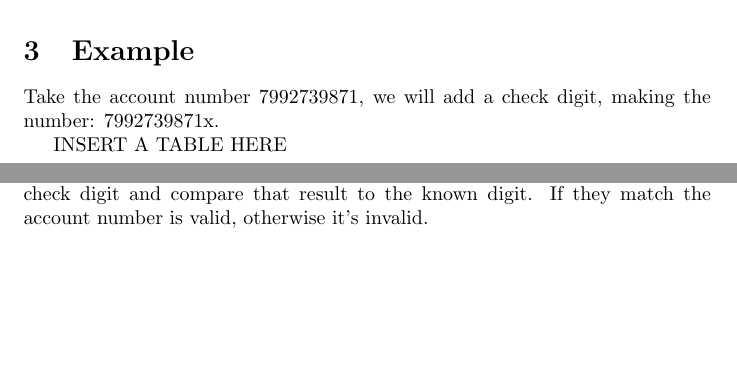
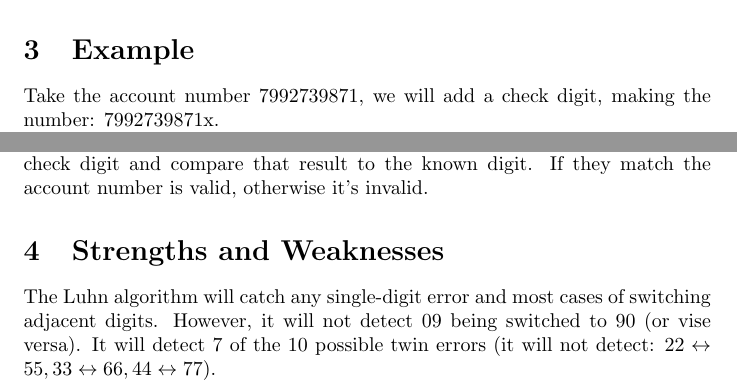
Before and after one commit to JohnMcCall/MathSeniorSem, a LaTeX document (LuhnAlgorithm.tex): two parts of pages 1 and 2 of 2, joined at a grey line, cut so that both start at the same text, the shorter picture padded with empty space. Compiled offline with pdfLaTeX.

Commit message:
Updated the Luhn Algorithm write up with strengths and weaknesses.

```diff
--- a/LuhnAlgorithm.tex
+++ b/LuhnAlgorithm.tex
@@ -39,11 +39,8 @@ number is valid according to the Luhn formula; else it is not valid.
 \end{enumerate}
 
 \section{Example}
-
 Take the account number 7992739871, we will add a check digit, making the
 number: 7992739871x.
-
-INSERT A TABLE HERE
 
 We obtain x by computing the sum of the digits and then multiplying that value
 by 9 modulo 10. In this case, the sum of the digits is 67. 67 times 9 equals
@@ -55,4 +52,10 @@ if you already know the check digit, one can do the computation to determine
 the check digit and compare that result to the known digit. If they match the
 account number is valid, otherwise it's invalid.
 
+\section{Strengths and Weaknesses}
+The Luhn algorithm will catch any single-digit error and most cases of switching
+adjacent digits. However, it will not detect 09 being switched to 90 (or vise versa).
+It will detect 7 of the 10 possible twin errors (it will not detect: $22 \leftrightarrow 55,
+33 \leftrightarrow 66, 44 \leftrightarrow 77$).
+
 \end{document}
```
Also changed, not shown: LuhnAlgorithm.pdf (added).
